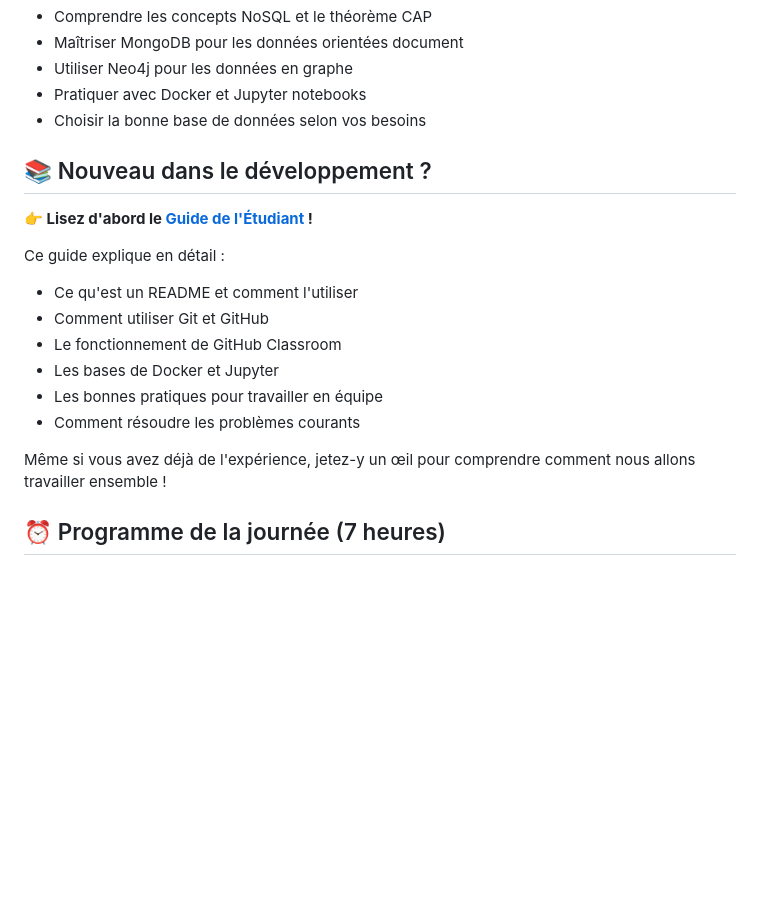
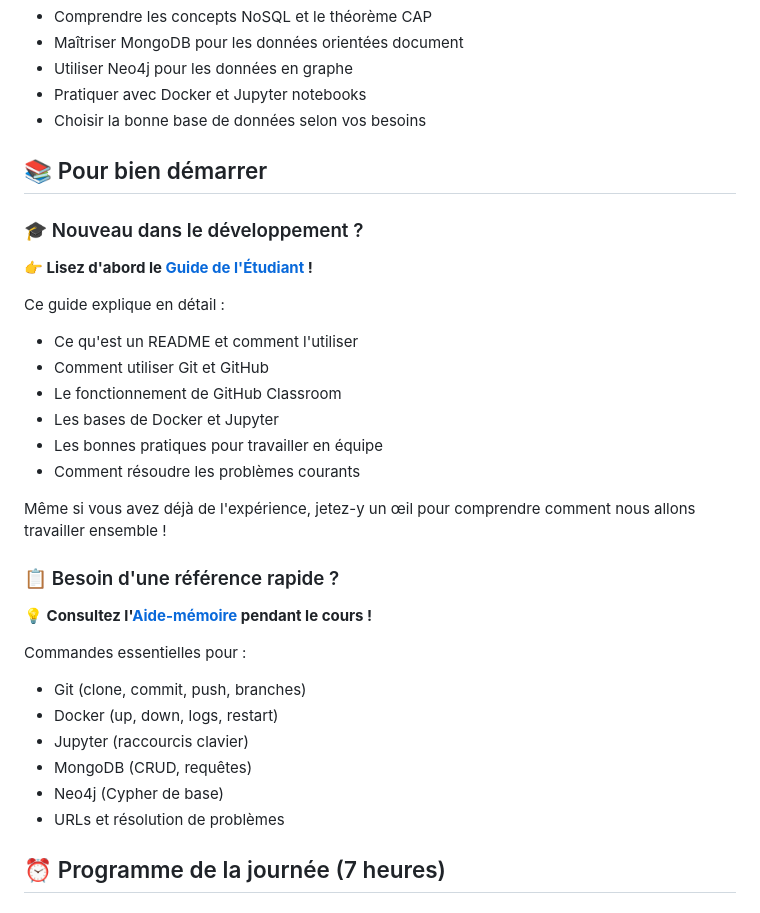
Before and after one commit to nosql-esigelec/course, a Markdown page: README.md, the part around the change. GitHub-like rendering; blank space fills up the shorter version.

```diff
--- a/README.md
+++ b/README.md
@@ -11,7 +11,9 @@ Cette formation vous permettra de :
 - Pratiquer avec Docker et Jupyter notebooks
 - Choisir la bonne base de données selon vos besoins
 
-## 📚 Nouveau dans le développement ?
+## 📚 Pour bien démarrer
+
+### 🎓 Nouveau dans le développement ?
 
 **👉 Lisez d'abord le [Guide de l'Étudiant](./GUIDE-ETUDIANT.md) !**
 
@@ -24,6 +26,18 @@ Ce guide explique en détail :
 - Comment résoudre les problèmes courants
 
 Même si vous avez déjà de l'expérience, jetez-y un œil pour comprendre comment nous allons travailler ensemble !
+
+### 📋 Besoin d'une référence rapide ?
+
+**💡 Consultez l'[Aide-mémoire](./AIDE-MEMOIRE.md) pendant le cours !**
+
+Commandes essentielles pour :
+- Git (clone, commit, push, branches)
+- Docker (up, down, logs, restart)
+- Jupyter (raccourcis clavier)
+- MongoDB (CRUD, requêtes)
+- Neo4j (Cypher de base)
+- URLs et résolution de problèmes
 
 ## ⏰ Programme de la journée (7 heures)
 
```
Also changed, not shown: AIDE-MEMOIRE.md (added, +393 -0 lines).
